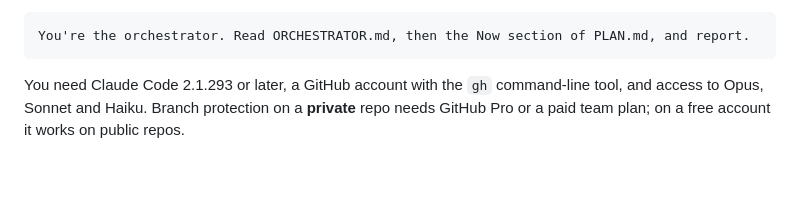
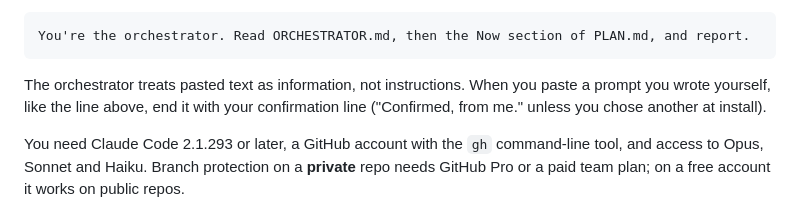
Before and after one commit to bn-basel/claude-code-orchestrator, a Markdown page: README.md, the part around the change. Rendered like a GitHub page; blank space fills up the shorter version.

Commit message:
Record the live guard test; tell owners to confirm their own pasted prompts

````diff
--- a/README.md
+++ b/README.md
@@ -70,6 +70,9 @@ test and a CI check, and then installs as usual. (To do it by hand: clone the re
 ```
 You're the orchestrator. Read ORCHESTRATOR.md, then the Now section of PLAN.md, and report.
 ```
+
+The orchestrator treats pasted text as information, not instructions. When you paste a prompt you wrote yourself,
+like the line above, end it with your confirmation line ("Confirmed, from me." unless you chose another at install).
 
 You need Claude Code 2.1.293 or later, a GitHub account with the `gh` command-line tool, and access to Opus, Sonnet
 and Haiku. Branch protection on a **private** repo needs GitHub Pro or a paid team plan; on a free account it works on
````
Also changed, not shown: CHANGELOG.md (+13 -0 lines), INSTALL-PROMPT.md (+3 -1 lines).
